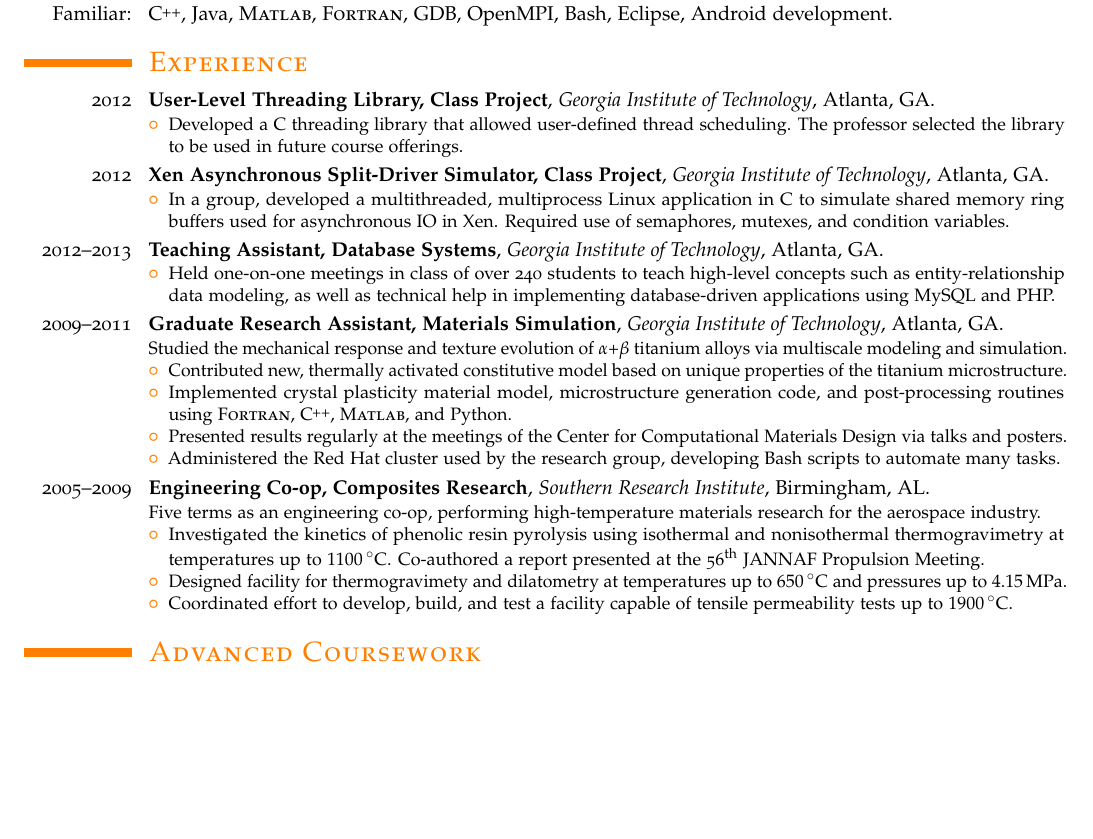
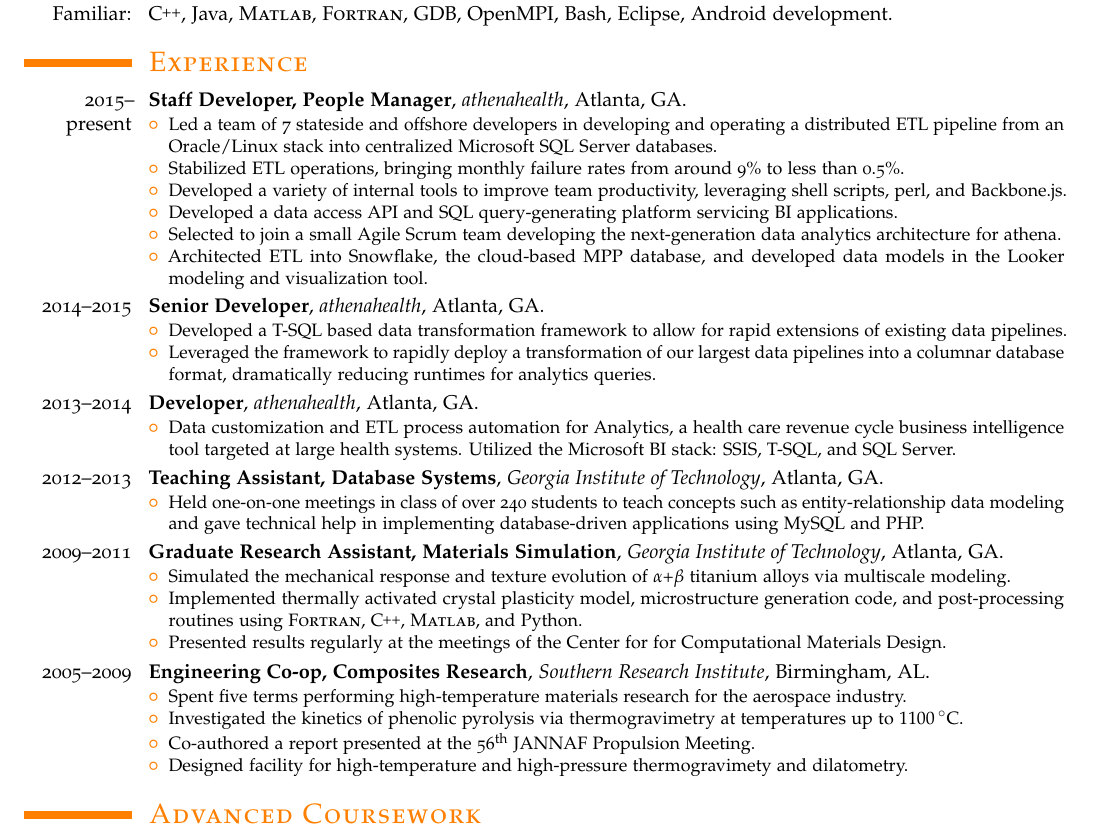
Before and after one commit to samuelbritt/resume, a LaTeX CV (resume_britt.tex): part of the page before the commit and part of page 1 of 2 after it, cut so that both start at the same text, the shorter picture padded with empty space. Compiled offline with pdfLaTeX.

Commit message:
add athenahealth experience

```diff
--- a/resume_britt.tex
+++ b/resume_britt.tex
@@ -190,30 +190,56 @@
 
 \section{Experience}
 
-\cventry{2012}
-  {User-Level Threading Library, Class Project}
-  {Georgia Institute of Technology}
+\cventry{2015--present}
+  {Staff Developer, People Manager}
+  {athenahealth}
   {Atlanta, GA}
   {}
   {
     \begin{itemize}
-      \item Developed a C threading library that allowed user-defined
-        thread scheduling. The professor selected the library to be
-        used in future course offerings.
+      \item Led a team of 7 stateside and offshore developers in developing and
+        operating a distributed ETL pipeline from an Oracle/Linux stack into
+        centralized Microsoft SQL Server databases.
+      \item Stabilized ETL operations, bringing monthly failure rates from
+        around 9\% to less than 0.5\%.
+      \item Developed a variety of internal tools to improve team productivity,
+        leveraging shell scripts, perl, and Backbone.js.
+      \item Developed a data access API and SQL query-generating platform
+        servicing BI applications.
+      \item Selected to join a small Agile Scrum team developing the
+        next-generation data analytics architecture for athena.
+      \item Architected ETL into Snowflake, the cloud-based MPP database, and
+        developed data models in the Looker modeling and visualization tool.
     \end{itemize}
   }
 
-\cventry{2012}
-  {Xen Asynchronous Split-Driver Simulator, Class Project}
-  {Georgia Institute of Technology}
+
+\cventry{2014--2015}
+  {Senior Developer}
+  {athenahealth}
   {Atlanta, GA}
   {}
   {
     \begin{itemize}
-      \item In a group, developed a multithreaded, multiprocess
-        Linux application in C to simulate shared memory ring buffers
-        used for asynchronous IO in Xen.  Required use of  semaphores,
-        mutexes, and condition variables.
+      \item Developed a T-SQL based data transformation framework to allow for
+        rapid extensions of existing data pipelines.
+      \item Leveraged the framework to rapidly deploy a transformation of our
+        largest data pipelines into a columnar database format, dramatically
+          reducing runtimes for analytics queries.
+    \end{itemize}
+  }
+
+\cventry{2013--2014}
+  {Developer}
+  {athenahealth}
+  {Atlanta, GA}
+  {}
+  {
+    \begin{itemize}
+      \item Data customization and ETL process automation for Analytics, a
+        health care revenue cycle business intelligence tool targeted at large
+          health systems. Utilized the Microsoft BI stack: SSIS, T-SQL, and SQL
+          Server.
     \end{itemize}
   }
 
@@ -224,10 +250,9 @@
   {}
   {
     \begin{itemize}
-      \item Held one-on-one meetings in class of over 240 students to
-        teach high-level concepts such as entity-relationship data
-        modeling, as well as technical help in implementing
-        database-driven applications using MySQL and PHP.
+      \item Held one-on-one meetings in class of over 240 students to teach
+        concepts such as entity-relationship data modeling and gave technical
+        help in implementing database-driven applications using MySQL and PHP.
     \end{itemize}
   }
 
@@ -237,19 +262,14 @@
   {Atlanta, GA}
   {}
   {
-    Studied the mechanical response and texture evolution of
-    $\alpha$+$\beta$ titanium alloys via multiscale modeling and
-    simulation.
     \begin{itemize}
-      \item Contributed new, thermally activated constitutive model
-        based on unique properties of the titanium microstructure.
-      \item Implemented crystal plasticity material model, microstructure
-        generation code, and post-processing
-        routines using \Fortran, \CC, \Matlab, and Python.
-      \item Presented results regularly at the meetings of the Center
-        for Computational Materials Design via talks and posters.
-      \item Administered the Red Hat cluster used by the research
-        group, developing Bash scripts to automate many tasks.
+      \item Simulated the mechanical response and texture evolution of
+      $\alpha$+$\beta$ titanium alloys via multiscale modeling.
+      \item Implemented thermally activated crystal plasticity model,
+        microstructure  generation code, and post-processing routines using
+        \Fortran, \CC, \Matlab, and Python.
+      \item Presented results regularly at the meetings of the Center for
+        for Computational Materials Design.
     \end{itemize}
   }
 
@@ -258,23 +278,16 @@
   {Southern Research Institute}
   {Birmingham, AL}
   {}
-  {%
-    Five terms as an engineering co-op, performing high-temperature
-    materials research for the aerospace industry.
-    \begin{itemize}%
-      \item Investigated the kinetics of phenolic resin pyrolysis
-        using isothermal and nonisothermal thermogravimetry at
-        temperatures up to \SI{1100}{\celsius}. Co-authored a report
-        presented at the \nth{56} JANNAF Propulsion Meeting.
-      \item Designed facility for thermogravimety and dilatometry at
-        temperatures up to \SI{650}{\celsius} and pressures up to
-        \SI{4.15}{\mega\pascal}.
-      \item Coordinated effort to develop, build, and test a facility
-        capable of tensile permeability tests up to
-        \SI{1900}{\celsius}.
-      % \item Oversaw operation and maintenance of a permeability
-      %   facility testing carbon-phenolic composites up to
-      %   \SI{1300}{\celsius}.
+  {
+    \begin{itemize}
+      \item Spent five terms performing high-temperature materials research for\
+        the aerospace industry.
+      \item Investigated the kinetics of phenolic pyrolysis
+        via thermogravimetry at temperatures up to \SI{1100}{\celsius}.
+      \item Co-authored a report presented at the \nth{56} JANNAF Propulsion
+        Meeting.
+      \item Designed facility for high-temperature and high-pressure
+        thermogravimety and dilatometry.
     \end{itemize}
   }
 
```
Also changed, not shown: resume_britt.pdf, resume_britt.tex (2 more changed lines).
